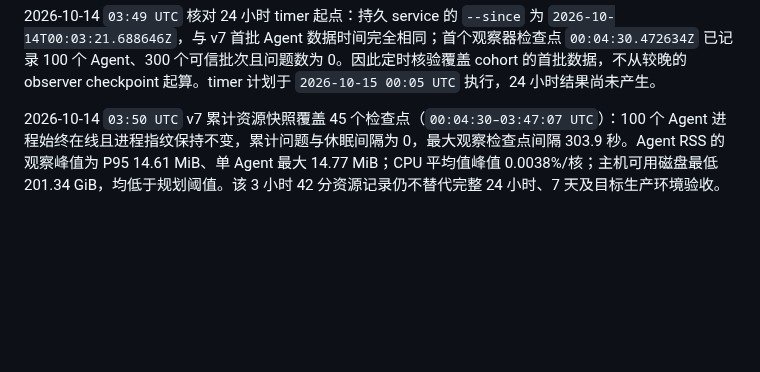
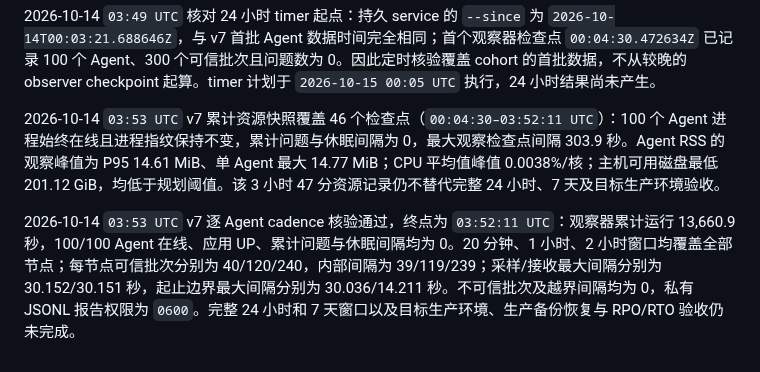
Before and after one commit to GeekCoreLab/geek-monitor, a Markdown page: docs/首版验收报告.md, the part around the change. Rendered like a GitHub page; blank space fills up the shorter version.

```diff
--- a/docs/首版验收报告.md
+++ b/docs/首版验收报告.md
@@ -203,4 +203,6 @@ PR #6 的调度器告警风暴 E2E 已合入 `master`，提交为 `c11c64a`；
 
 2026-10-14 `03:49 UTC` 核对 24 小时 timer 起点：持久 service 的 `--since` 为 `2026-10-14T00:03:21.688646Z`，与 v7 首批 Agent 数据时间完全相同；首个观察器检查点 `00:04:30.472634Z` 已记录 100 个 Agent、300 个可信批次且问题数为 0。因此定时核验覆盖 cohort 的首批数据，不从较晚的 observer checkpoint 起算。timer 计划于 `2026-10-15 00:05 UTC` 执行，24 小时结果尚未产生。
 
-2026-10-14 `03:50 UTC` v7 累计资源快照覆盖 45 个检查点（`00:04:30–03:47:07 UTC`）：100 个 Agent 进程始终在线且进程指纹保持不变，累计问题与休眠间隔为 0，最大观察检查点间隔 303.9 秒。Agent RSS 的观察峰值为 P95 14.61 MiB、单 Agent 最大 14.77 MiB；CPU 平均值峰值 0.0038%/核；主机可用磁盘最低 201.34 GiB，均低于规划阈值。该 3 小时 42 分资源记录仍不替代完整 24 小时、7 天及目标生产环境验收。
+2026-10-14 `03:53 UTC` v7 累计资源快照覆盖 46 个检查点（`00:04:30–03:52:11 UTC`）：100 个 Agent 进程始终在线且进程指纹保持不变，累计问题与休眠间隔为 0，最大观察检查点间隔 303.9 秒。Agent RSS 的观察峰值为 P95 14.61 MiB、单 Agent 最大 14.77 MiB；CPU 平均值峰值 0.0038%/核；主机可用磁盘最低 201.12 GiB，均低于规划阈值。该 3 小时 47 分资源记录仍不替代完整 24 小时、7 天及目标生产环境验收。
+
+2026-10-14 `03:53 UTC` v7 逐 Agent cadence 核验通过，终点为 `03:52:11 UTC`：观察器累计运行 13,660.9 秒，100/100 Agent 在线、应用 UP、累计问题与休眠间隔均为 0。20 分钟、1 小时、2 小时窗口均覆盖全部节点；每节点可信批次分别为 40/120/240，内部间隔为 39/119/239；采样/接收最大间隔分别为 30.152/30.151 秒，起止边界最大间隔分别为 30.036/14.211 秒。不可信批次及越界间隔均为 0，私有 JSONL 报告权限为 `0600`。完整 24 小时和 7 天窗口以及目标生产环境、生产备份恢复与 RPO/RTO 验收仍未完成。
```
Also changed, not shown: docs/产品与技术规划.md (+4 -2 lines).
